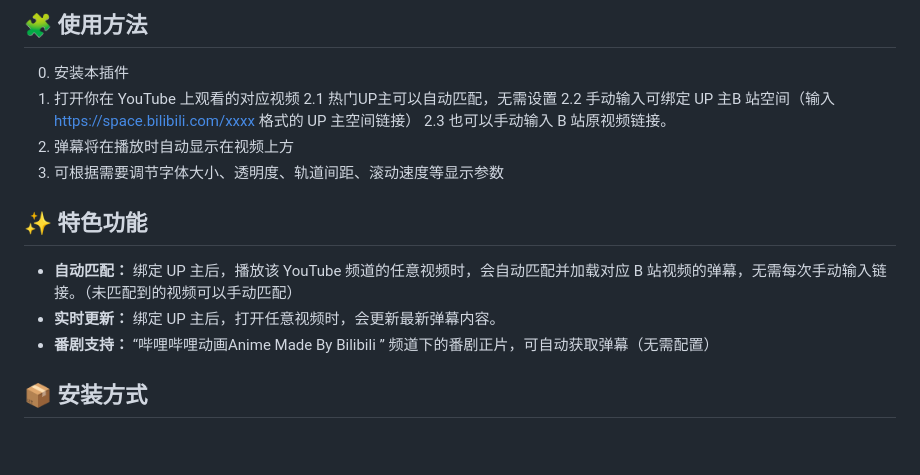
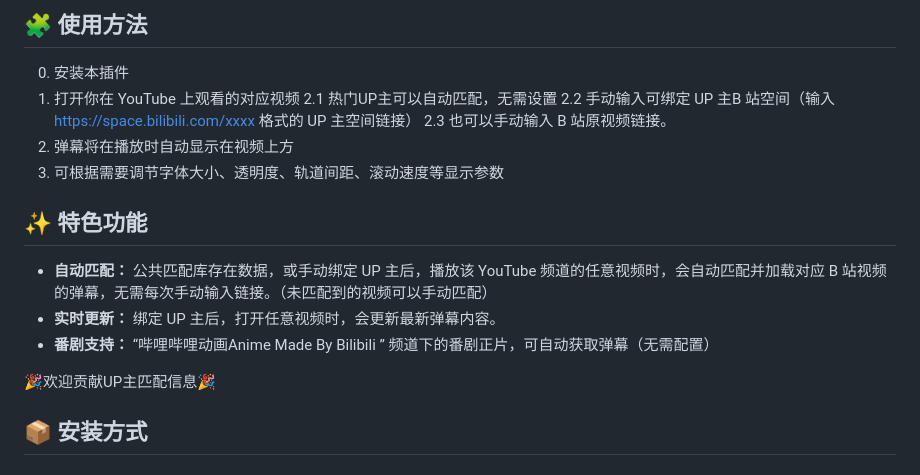
Before and after one commit to lemonteaau/bilibili-youtube-danmaku, a Markdown page: README.md, the part around the change. Rendered like a GitHub page; blank space fills up the shorter version.

```diff
--- a/README.md
+++ b/README.md
@@ -22,16 +22,18 @@
 0. 安装本插件
 1. 打开你在 YouTube 上观看的对应视频
 2.1 热门UP主可以自动匹配，无需设置
-2.2 手动输入可绑定 UP 主B 站空间（输入 https://space.bilibili.com/xxxx 格式的 UP 主空间链接）
-2.3 也可以手动输入 B 站原视频链接。
+   2.2 手动输入可绑定 UP 主B 站空间（输入 https://space.bilibili.com/xxxx 格式的 UP 主空间链接）
+      2.3 也可以手动输入 B 站原视频链接。
 3. 弹幕将在播放时自动显示在视频上方
 4. 可根据需要调节字体大小、透明度、轨道间距、滚动速度等显示参数
 
 ## ✨ 特色功能
 
-- **自动匹配：** 绑定 UP 主后，播放该 YouTube 频道的任意视频时，会自动匹配并加载对应 B 站视频的弹幕，无需每次手动输入链接。（未匹配到的视频可以手动匹配）
+- **自动匹配：** 公共匹配库存在数据，或手动绑定 UP 主后，播放该 YouTube 频道的任意视频时，会自动匹配并加载对应 B 站视频的弹幕，无需每次手动输入链接。（未匹配到的视频可以手动匹配）
 - **实时更新：** 绑定 UP 主后，打开任意视频时，会更新最新弹幕内容。
 - **番剧支持：** “哔哩哔哩动画Anime Made By Bilibili ” 频道下的番剧正片，可自动获取弹幕（无需配置）
+
+🎉欢迎贡献UP主匹配信息🎉
 
 ## 📦 安装方式
 
```
